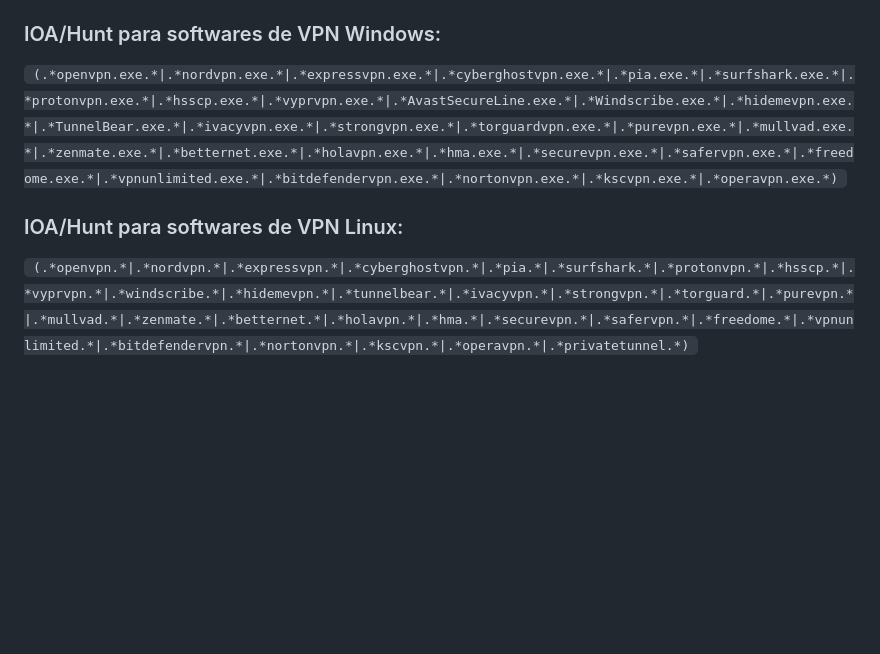
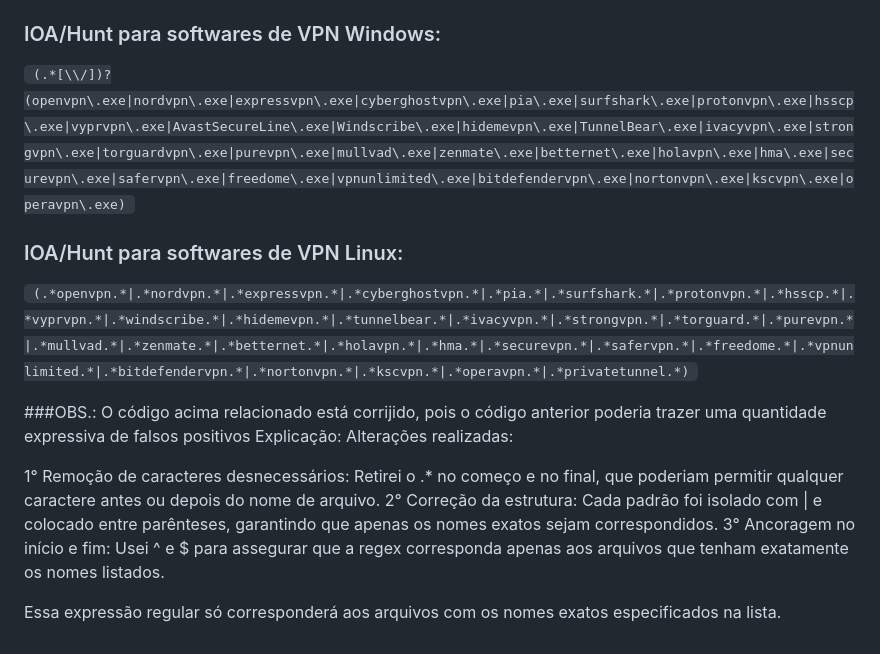
Before and after one commit to wallacepalace/crowdscripts, a Markdown page: ioa-hunt.md, the part around the change printed below. GitHub-like rendering; blank space fills up the shorter version.

Commit message:
Update ioa-hunt.md
Correções em IOA

````diff
--- a/ioa-hunt.md
+++ b/ioa-hunt.md
@@ -6,8 +6,18 @@
 
 ### IOA/Hunt para softwares de VPN Windows:
 
-<code>```(.*openvpn.exe.*|.*nordvpn.exe.*|.*expressvpn.exe.*|.*cyberghostvpn.exe.*|.*pia.exe.*|.*surfshark.exe.*|.*protonvpn.exe.*|.*hsscp.exe.*|.*vyprvpn.exe.*|.*AvastSecureLine.exe.*|.*Windscribe.exe.*|.*hidemevpn.exe.*|.*TunnelBear.exe.*|.*ivacyvpn.exe.*|.*strongvpn.exe.*|.*torguardvpn.exe.*|.*purevpn.exe.*|.*mullvad.exe.*|.*zenmate.exe.*|.*betternet.exe.*|.*holavpn.exe.*|.*hma.exe.*|.*securevpn.exe.*|.*safervpn.exe.*|.*freedome.exe.*|.*vpnunlimited.exe.*|.*bitdefendervpn.exe.*|.*nortonvpn.exe.*|.*kscvpn.exe.*|.*operavpn.exe.*)```</code>
+<code>```(.*[\\/])?(openvpn\.exe|nordvpn\.exe|expressvpn\.exe|cyberghostvpn\.exe|pia\.exe|surfshark\.exe|protonvpn\.exe|hsscp\.exe|vyprvpn\.exe|AvastSecureLine\.exe|Windscribe\.exe|hidemevpn\.exe|TunnelBear\.exe|ivacyvpn\.exe|strongvpn\.exe|torguardvpn\.exe|purevpn\.exe|mullvad\.exe|zenmate\.exe|betternet\.exe|holavpn\.exe|hma\.exe|securevpn\.exe|safervpn\.exe|freedome\.exe|vpnunlimited\.exe|bitdefendervpn\.exe|nortonvpn\.exe|kscvpn\.exe|operavpn\.exe)```</code>
 
 ### IOA/Hunt para softwares de VPN Linux:
 
 <code>```(.*openvpn.*|.*nordvpn.*|.*expressvpn.*|.*cyberghostvpn.*|.*pia.*|.*surfshark.*|.*protonvpn.*|.*hsscp.*|.*vyprvpn.*|.*windscribe.*|.*hidemevpn.*|.*tunnelbear.*|.*ivacyvpn.*|.*strongvpn.*|.*torguard.*|.*purevpn.*|.*mullvad.*|.*zenmate.*|.*betternet.*|.*holavpn.*|.*hma.*|.*securevpn.*|.*safervpn.*|.*freedome.*|.*vpnunlimited.*|.*bitdefendervpn.*|.*nortonvpn.*|.*kscvpn.*|.*operavpn.*|.*privatetunnel.*)```</code>
+
+###OBS.: O código acima relacionado está corrijido, pois o código anterior poderia trazer uma quantidade expressiva de falsos positivos
+Explicação:
+Alterações realizadas:
+
+1° Remoção de caracteres desnecessários: Retirei o .* no começo e no final, que poderiam permitir qualquer caractere antes ou depois do nome de arquivo.
+2° Correção da estrutura: Cada padrão foi isolado com | e colocado entre parênteses, garantindo que apenas os nomes exatos sejam correspondidos.
+3° Ancoragem no início e fim: Usei ^ e $ para assegurar que a regex corresponda apenas aos arquivos que tenham exatamente os nomes listados.
+
+Essa expressão regular só corresponderá aos arquivos com os nomes exatos especificados na lista.
````
Also changed, not shown: other parts of ioa-hunt.md (+1 -1 lines).
